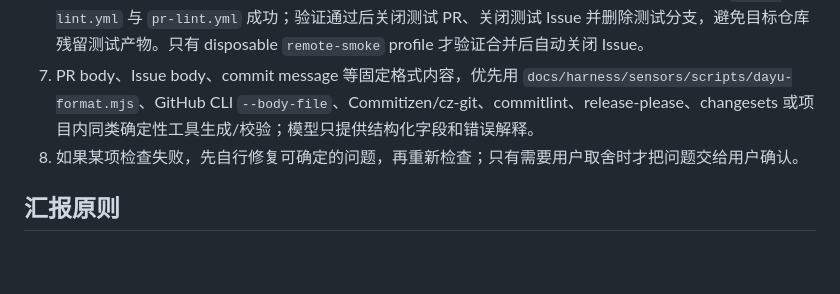
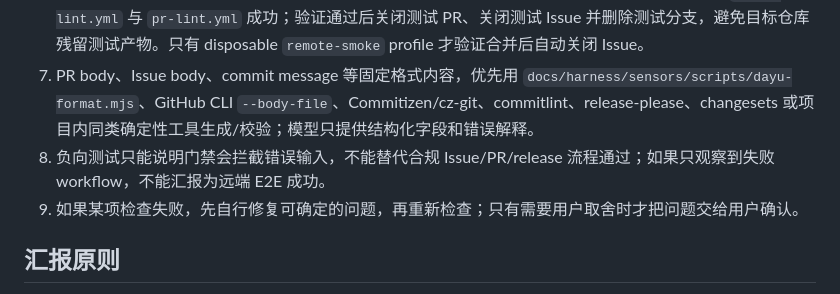
Before and after one commit to kinoward/dayu-harness-skill, a Markdown page: docs/completion-report-template.md, the part around the change. GitHub-like rendering; blank space fills up the shorter version.

Commit message:
docs: clarify remote e2e validation expectations

```diff
--- a/docs/completion-report-template.md
+++ b/docs/completion-report-template.md
@@ -24,7 +24,8 @@
 5. 如果启用了 GitHub/release 能力，先回读远端仓库设置、workflow permissions、rulesets 和默认分支状态；这一步只说明远端配置是否存在，不等同于 GitHub Actions 端到端成功。
 6. 如果启用了 GitHub Issue/PR 能力并完成远端同步，创建测试 Issue、测试分支和测试 PR，等待 `issue-lint.yml` 与 `pr-lint.yml` 成功；验证通过后关闭测试 PR、关闭测试 Issue 并删除测试分支，避免目标仓库残留测试产物。只有 disposable `remote-smoke` profile 才验证合并后自动关闭 Issue。
 7. PR body、Issue body、commit message 等固定格式内容，优先用 `docs/harness/sensors/scripts/dayu-format.mjs`、GitHub CLI `--body-file`、Commitizen/cz-git、commitlint、release-please、changesets 或项目内同类确定性工具生成/校验；模型只提供结构化字段和错误解释。
-8. 如果某项检查失败，先自行修复可确定的问题，再重新检查；只有需要用户取舍时才把问题交给用户确认。
+8. 负向测试只能说明门禁会拦截错误输入，不能替代合规 Issue/PR/release 流程通过；如果只观察到失败 workflow，不能汇报为远端 E2E 成功。
+9. 如果某项检查失败，先自行修复可确定的问题，再重新检查；只有需要用户取舍时才把问题交给用户确认。
 
 ## 汇报原则
 
```
Also changed, not shown: SKILL.md (+2 -0 lines), 1 other file.
